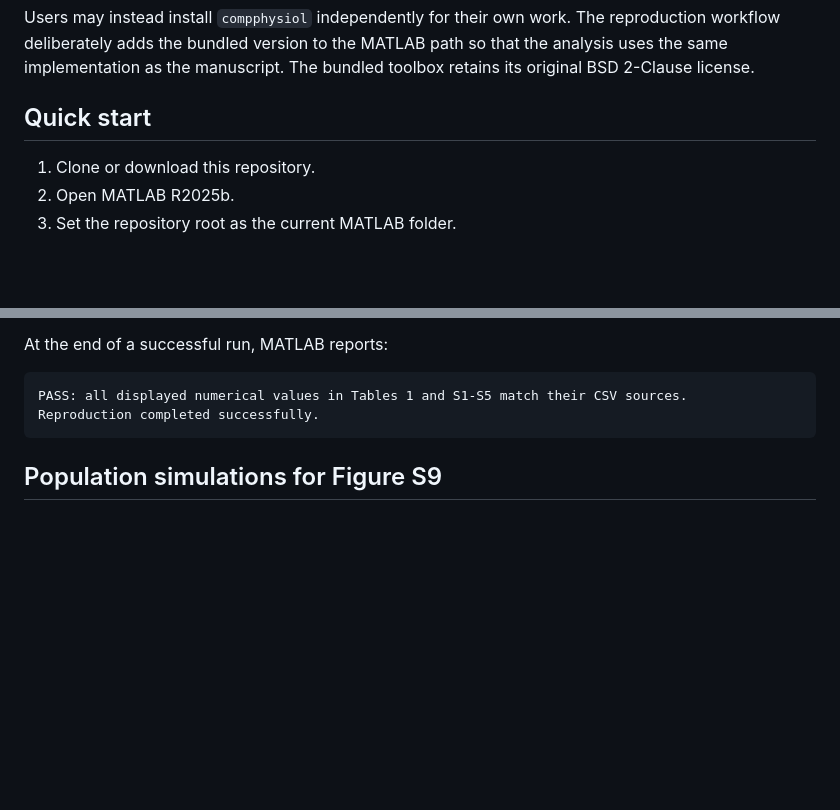
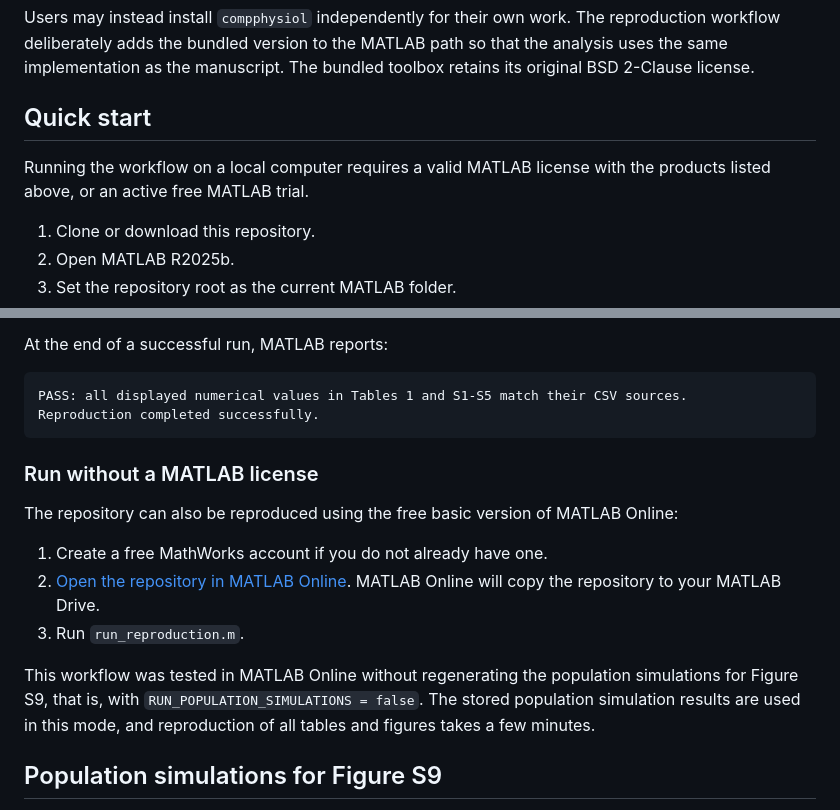
Before and after one commit to petrov-aleks/CPT-article-BBB-framework, a Markdown page: README.md, 2 parts joined by grey strips. GitHub-like rendering; blank space fills up the shorter version.

Commit message:
Document free MATLAB Online reproduction

````diff
--- a/README.md
+++ b/README.md
@@ -48,6 +48,9 @@ bundled toolbox retains its original BSD 2-Clause license.
 
 ## Quick start
 
+Running the workflow on a local computer requires a valid MATLAB license with
+the products listed above, or an active free MATLAB trial.
+
 1. Clone or download this repository.
 2. Open MATLAB R2025b.
 3. Set the repository root as the current MATLAB folder.
@@ -68,6 +71,22 @@ At the end of a successful run, MATLAB reports:
 PASS: all displayed numerical values in Tables 1 and S1-S5 match their CSV sources.
 Reproduction completed successfully.
 ```
+
+### Run without a MATLAB license
+
+The repository can also be reproduced using the free basic version of MATLAB
+Online:
+
+1. Create a free MathWorks account if you do not already have one.
+2. [Open the repository in MATLAB Online](https://matlab.mathworks.com/open/github/v1?repo=petrov-aleks/CPT-article-BBB-framework&file=run_reproduction.m).
+   MATLAB Online will copy the repository to your MATLAB Drive.
+3. Run `run_reproduction.m`.
+
+This workflow was tested in MATLAB Online without regenerating the population
+simulations for Figure S9, that is, with
+`RUN_POPULATION_SIMULATIONS = false`. The stored population simulation results
+are used in this mode, and reproduction of all tables and figures takes a few
+minutes.
 
 ## Population simulations for Figure S9
 
````
